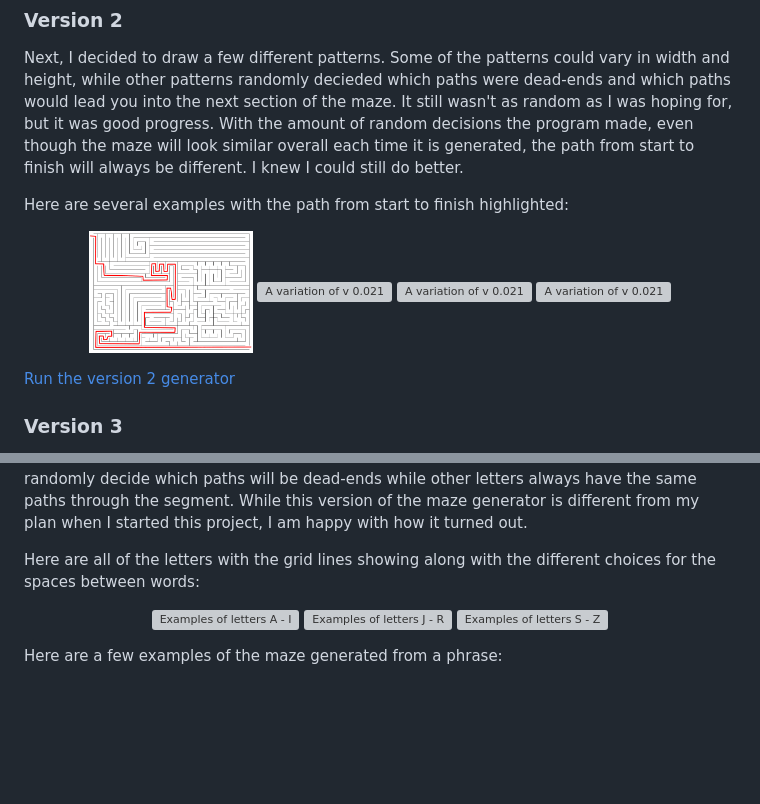
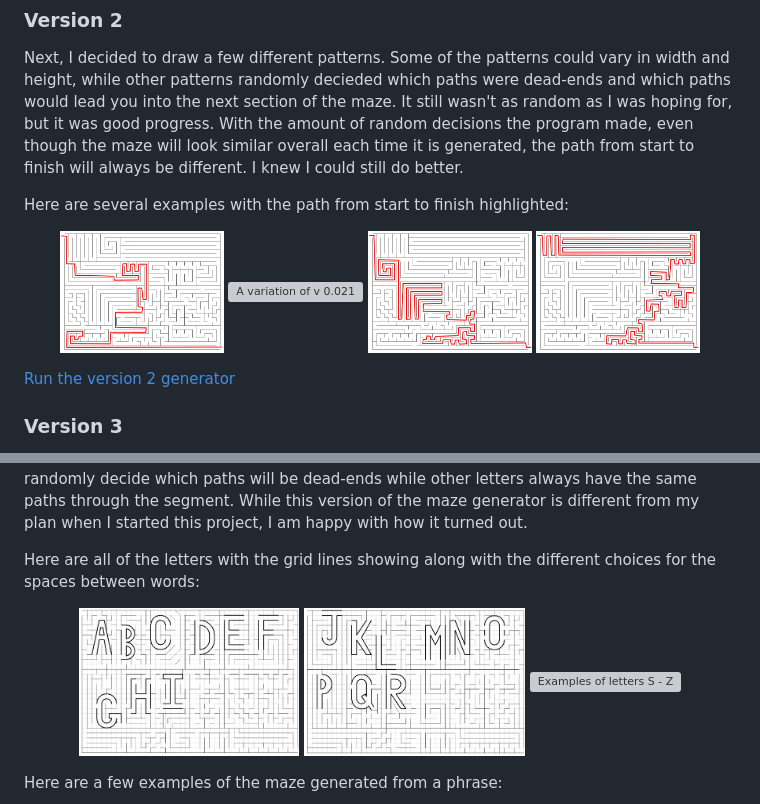
Before and after one commit to RyanMontville/pythonmaze, a Markdown page: README.md, 2 parts joined by grey strips. Drawn GitHub-style; blank space fills up the shorter version; grey boxes are pictures that could not be loaded.

Commit message:
fixing typo in img src

```diff
--- a/README.md
+++ b/README.md
@@ -16,9 +16,9 @@ Next, I decided to draw a few different patterns. Some of the patterns could var
 Here are several examples with the path from start to finish highlighted:
 <p align="center" width="100%">
     <img width="23%" src="https://github.com/RyanMontville/pythonmaze/blob/main/images/v021-A.png" alt="A variation of v 0.021" title="A variation of v 0.021">
-    <img width="23%" src="https://github.com/RyanMontville/pythonmaze/blob/main/images/v021-B.png" alt="A variation of v 0.021" title="A variation of v 0.021">
-    <img width="23%" src="https://github.com/RyanMontville/pythonmaze/blob/main/images/v021-C.png" alt="A variation of v 0.021" title="A variation of v 0.021">
-    <img width="23%" src="https://github.com/RyanMontville/pythonmaze/blob/main/images/v021-D.png" alt="A variation of v 0.021" title="A variation of v 0.021">
+    <img width="23%" src="https://github.com/RyanMontville/pythonmaze/blob/main/images/V021-B.png" alt="A variation of v 0.021" title="A variation of v 0.021">
+    <img width="23%" src="https://github.com/RyanMontville/pythonmaze/blob/main/images/V021-C.png" alt="A variation of v 0.021" title="A variation of v 0.021">
+    <img width="23%" src="https://github.com/RyanMontville/pythonmaze/blob/main/images/V021-D.png" alt="A variation of v 0.021" title="A variation of v 0.021">
 </p>
 <a href="https://ryanmontville.github.io/pythonmaze/version-two.html">Run the version 2 generator</a>
 
@@ -27,9 +27,9 @@ While looking at mazes online, I found a maze generator that could generate maze
 
 Here are all of the letters with the grid lines showing along with the different choices for the spaces between words:
 <p align="center" width="100%">
-    <img width="31%" src="https://github.com/RyanMontville/pythonmaze/blob/main/images/a-i.png" alt="Examples of letters A - I" title="Examples of letters A - I">
-    <img width="31%" src="https://github.com/RyanMontville/pythonmaze/blob/main/images/j-r.png" alt="Examples of letters J - R" title="Examples of letters J - R">
-    <img width="31%" src="https://github.com/RyanMontville/pythonmaze/blob/main/images/s-z.png" alt="Examples of letters S - Z" title="Examples of letters S - Z">
+    <img width="31%" src="https://github.com/RyanMontville/pythonmaze/blob/main/images/A-I.png" alt="Examples of letters A - I" title="Examples of letters A - I">
+    <img width="31%" src="https://github.com/RyanMontville/pythonmaze/blob/main/images/J-R.png" alt="Examples of letters J - R" title="Examples of letters J - R">
+    <img width="31%" src="https://github.com/RyanMontville/pythonmaze/blob/main/images/S-z.png" alt="Examples of letters S - Z" title="Examples of letters S - Z">
 </p>
 
 Here are a few examples of the maze generated from a phrase:
```
